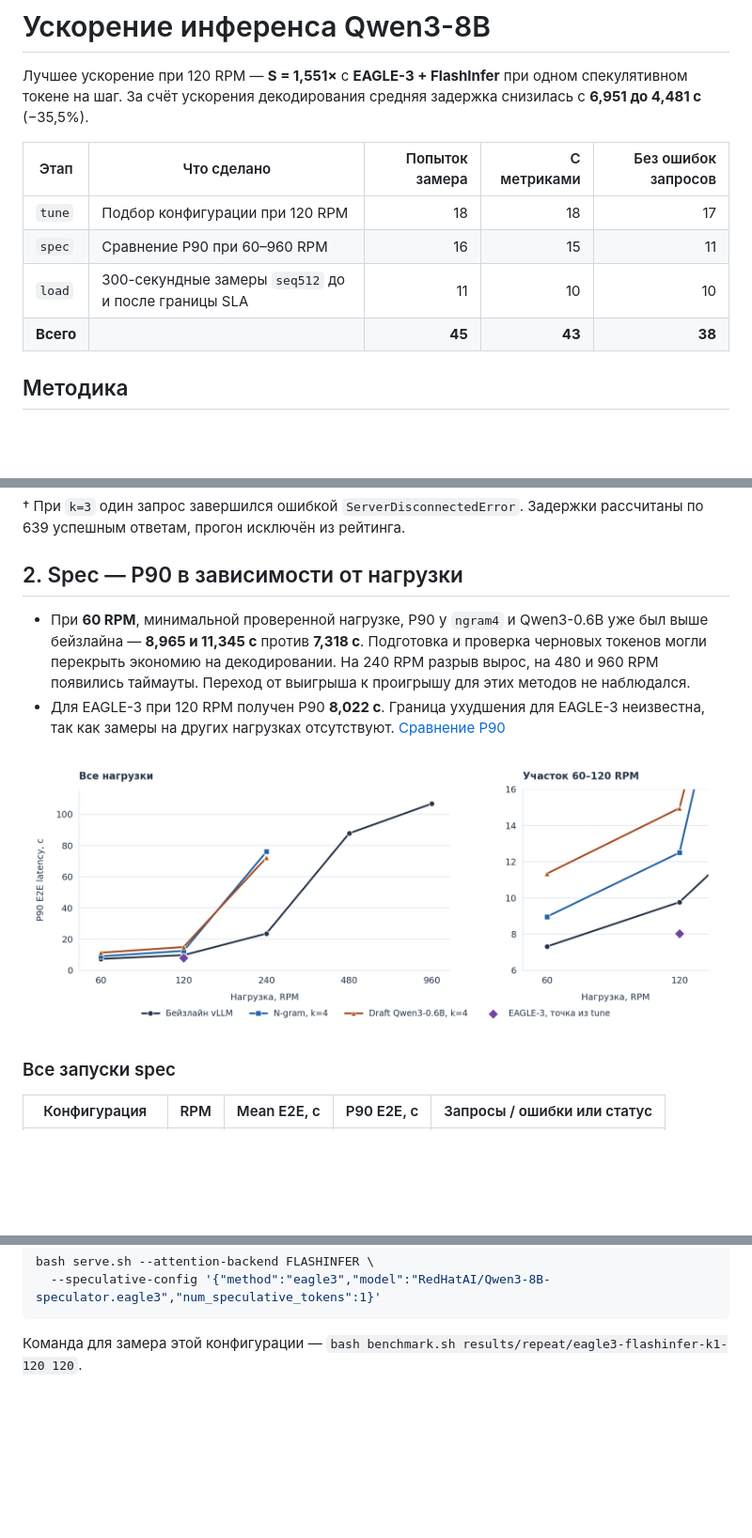
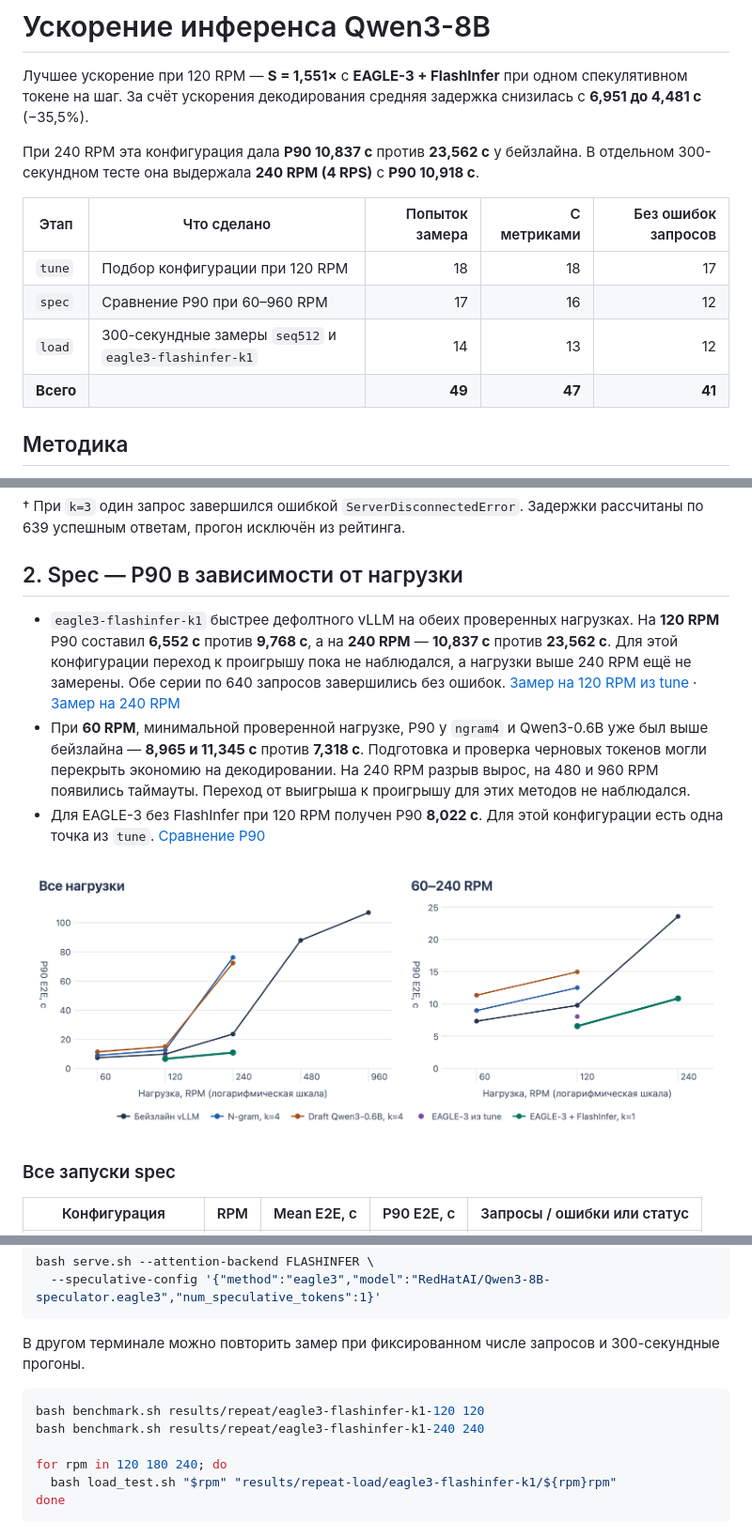
Before and after one commit to marulyanova/llm_advanced_hse, a Markdown page: hw6_inference_acceleration/README.md, 3 parts joined by grey strips. Shown at 94% size. Rendered like a GitHub page; pictures changed too: hw6_inference_acceleration/results/spec_p90.png; blank space fills up the shorter version.

Commit message:
test load on best configuration

````diff
--- a/hw6_inference_acceleration/README.md
+++ b/hw6_inference_acceleration/README.md
@@ -2,12 +2,14 @@
 
 Лучшее ускорение при 120 RPM — **S = 1,551×** с **EAGLE-3 + FlashInfer** при одном спекулятивном токене на шаг. За счёт ускорения декодирования средняя задержка снизилась с **6,951 до 4,481 с** (−35,5%).
 
+При 240 RPM эта конфигурация дала **P90 10,837 с** против **23,562 с** у бейзлайна. В отдельном 300-секундном тесте она выдержала **240 RPM (4 RPS)** с **P90 10,918 с**.
+
 | Этап | Что сделано | Попыток замера | С метриками | Без ошибок запросов |
 | --- | --- | ---: | ---: | ---: |
 | `tune` | Подбор конфигурации при 120 RPM | 18 | 18 | 17 |
-| `spec` | Сравнение P90 при 60–960 RPM | 16 | 15 | 11 |
-| `load` | 300-секундные замеры `seq512` до и после границы SLA | 11 | 10 | 10 |
-| **Всего** | | **45** | **43** | **38** |
+| `spec` | Сравнение P90 при 60–960 RPM | 17 | 16 | 12 |
+| `load` | 300-секундные замеры `seq512` и `eagle3-flashinfer-k1` | 14 | 13 | 12 |
+| **Всего** | | **49** | **47** | **41** |
 
 ## Методика
 
@@ -66,8 +68,9 @@
 
 ## 2. Spec — P90 в зависимости от нагрузки
 
+- `eagle3-flashinfer-k1` быстрее дефолтного vLLM на обеих проверенных нагрузках. На **120 RPM** P90 составил **6,552 с** против **9,768 с**, а на **240 RPM** — **10,837 с** против **23,562 с**. Для этой конфигурации переход к проигрышу пока не наблюдался, а нагрузки выше 240 RPM ещё не замерены. Обе серии по 640 запросов завершились без ошибок. [Замер на 120 RPM из tune](results/manual/eagle3-flashinfer-k1-120/profile/profile_export_aiperf.json) · [Замер на 240 RPM](results/spec-quick/eagle3-flashinfer-k1/240rpm/profile/profile_export_aiperf.json)
 - При **60 RPM**, минимальной проверенной нагрузке, P90 у `ngram4` и Qwen3-0.6B уже был выше бейзлайна — **8,965 и 11,345 с** против **7,318 с**. Подготовка и проверка черновых токенов могли перекрыть экономию на декодировании. На 240 RPM разрыв вырос, на 480 и 960 RPM появились таймауты. Переход от выигрыша к проигрышу для этих методов не наблюдался.
-- Для EAGLE-3 при 120 RPM получен P90 **8,022 с**. Граница ухудшения для EAGLE-3 неизвестна, так как замеры на других нагрузках отсутствуют. [Сравнение P90](results/hw/spec/comparison.csv)
+- Для EAGLE-3 без FlashInfer при 120 RPM получен P90 **8,022 с**. Для этой конфигурации есть одна точка из `tune`. [Сравнение P90](results/hw/spec/comparison.csv)
 
 ![P90 E2E в зависимости от RPM для бейзлайна и спекулятивных конфигураций](results/spec_p90.png)
 
@@ -159,4 +179,13 @@ bash serve.sh --attention-backend FLASHINFER \
   --speculative-config '{"method":"eagle3","model":"RedHatAI/Qwen3-8B-speculator.eagle3","num_speculative_tokens":1}'
 ```
 
-Команда для замера этой конфигурации — `bash benchmark.sh results/repeat/eagle3-flashinfer-k1-120 120`.
+В другом терминале можно повторить замер при фиксированном числе запросов и 300-секундные прогоны.
+
+```bash
+bash benchmark.sh results/repeat/eagle3-flashinfer-k1-120 120
+bash benchmark.sh results/repeat/eagle3-flashinfer-k1-240 240
+
+for rpm in 120 180 240; do
+  bash load_test.sh "$rpm" "results/repeat-load/eagle3-flashinfer-k1/${rpm}rpm"
+done
+```
````
Also changed, not shown: other parts of hw6_inference_acceleration/README.md (+21 -4 lines), hw6_inference_acceleration/results/load_sla.png, 12 other files.
